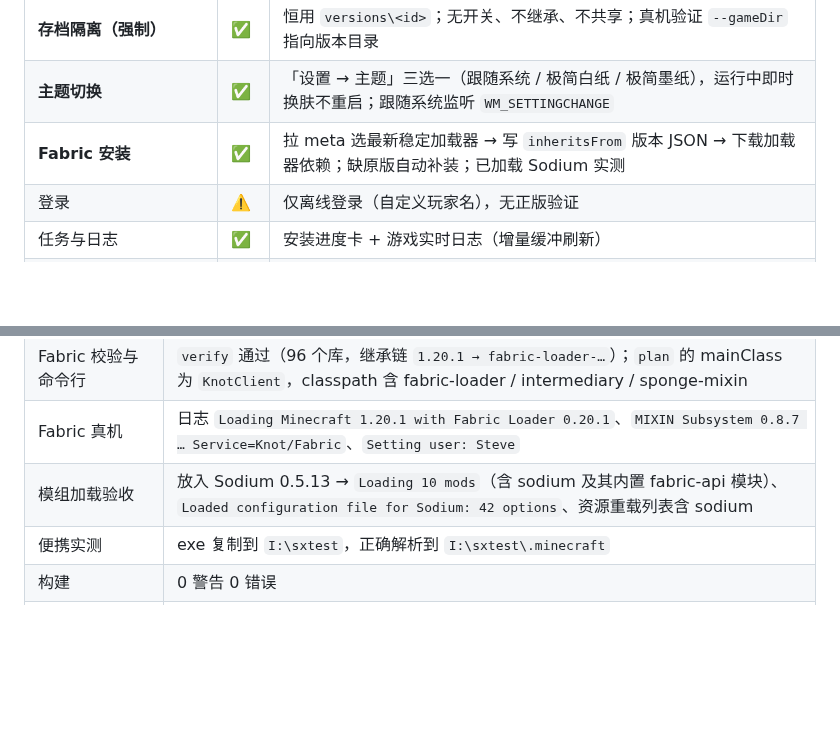
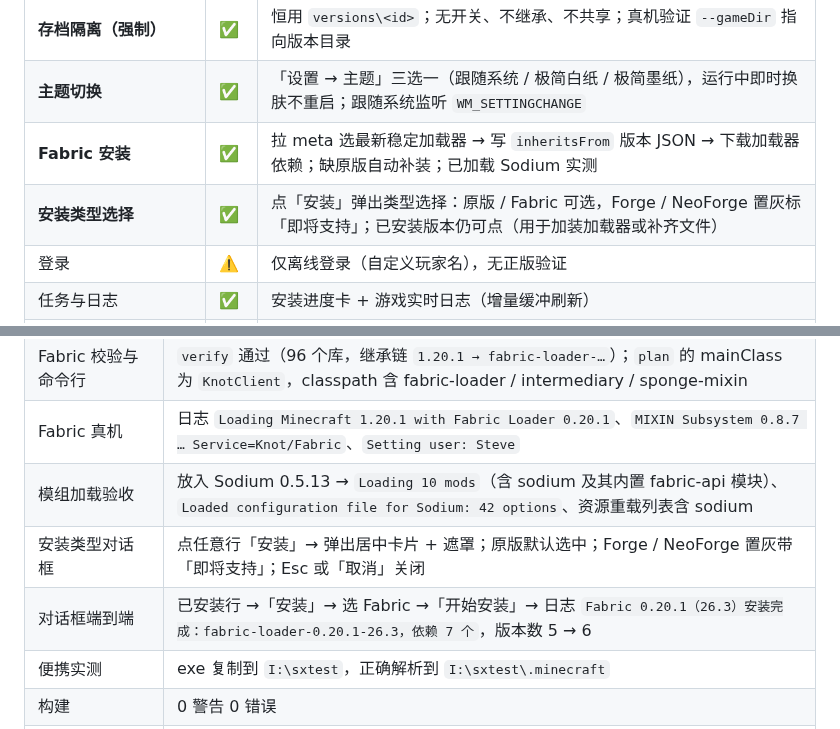
Before and after one commit to TwistzzzzSudo/SlopeX-Launcher, a Markdown page: docs/PROGRESS.md, 2 parts joined by grey strips. Rendered like a GitHub page; blank space fills up the shorter version.

```diff
--- a/docs/PROGRESS.md
+++ b/docs/PROGRESS.md
@@ -56,6 +56,7 @@
 | **存档隔离（强制）** | ✅ | 恒用 `versions\<id>`；无开关、不继承、不共享；真机验证 `--gameDir` 指向版本目录 |
 | **主题切换** | ✅ | 「设置 → 主题」三选一（跟随系统 / 极简白纸 / 极简墨纸），运行中即时换肤不重启；跟随系统监听 `WM_SETTINGCHANGE` |
 | **Fabric 安装** | ✅ | 拉 meta 选最新稳定加载器 → 写 `inheritsFrom` 版本 JSON → 下载加载器依赖；缺原版自动补装；已加载 Sodium 实测 |
+| **安装类型选择** | ✅ | 点「安装」弹出类型选择：原版 / Fabric 可选，Forge / NeoForge 置灰标「即将支持」；已安装版本仍可点（用于加装加载器或补齐文件） |
 | 登录 | ⚠️ | 仅离线登录（自定义玩家名），无正版验证 |
 | 任务与日志 | ✅ | 安装进度卡 + 游戏实时日志（增量缓冲刷新） |
 | 设置持久化 | ✅ | `%APPDATA%\SlopeX\config.json`，路径存相对形式 |
@@ -311,6 +312,8 @@ UI 层        5 页 + 主窗口 + 样式 + 双主题调色板 + ThemeService
 | Fabric 校验与命令行 | `verify` 通过（96 个库，继承链 `1.20.1 → fabric-loader-…`）；`plan` 的 mainClass 为 `KnotClient`，classpath 含 fabric-loader / intermediary / sponge-mixin |
 | Fabric 真机 | 日志 `Loading Minecraft 1.20.1 with Fabric Loader 0.20.1`、`MIXIN Subsystem 0.8.7 … Service=Knot/Fabric`、`Setting user: Steve` |
 | 模组加载验收 | 放入 Sodium 0.5.13 → `Loading 10 mods`（含 sodium 及其内置 fabric-api 模块）、`Loaded configuration file for Sodium: 42 options`、资源重载列表含 sodium |
+| 安装类型对话框 | 点任意行「安装」→ 弹出居中卡片 + 遮罩；原版默认选中；Forge / NeoForge 置灰带「即将支持」；Esc 或「取消」关闭 |
+| 对话框端到端 | 已安装行 →「安装」→ 选 Fabric →「开始安装」→ 日志 `Fabric 0.20.1（26.3）安装完成：fabric-loader-0.20.1-26.3，依赖 7 个`，版本数 5 → 6 |
 | 便携实测 | exe 复制到 `I:\sxtest`，正确解析到 `I:\sxtest\.minecraft` |
 | 构建 | 0 警告 0 错误 |
 | git 基线 | 40 个文件 / 0.64 MB，`.git` 565 KB，忽略规则 5/5 命中，工作区 0 改动 |
```
Also changed, not shown: other parts of docs/PROGRESS.md (+8 -8 lines), README.md (+2 -1 lines), docs/design-language.md (+3 -1 lines), docs/screenshots/install-dialog.png (added), 11 other files.
